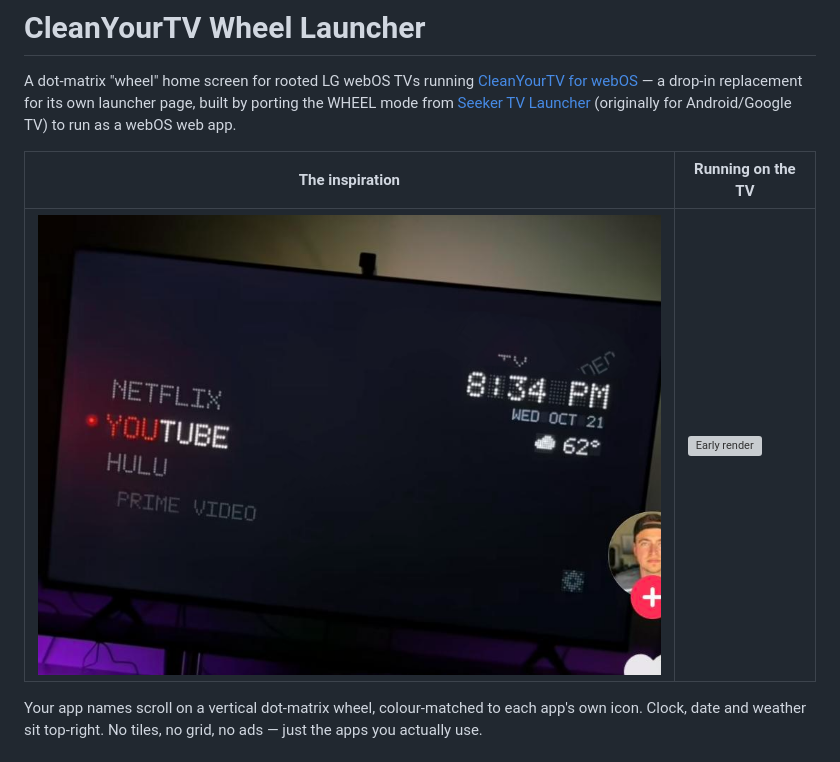
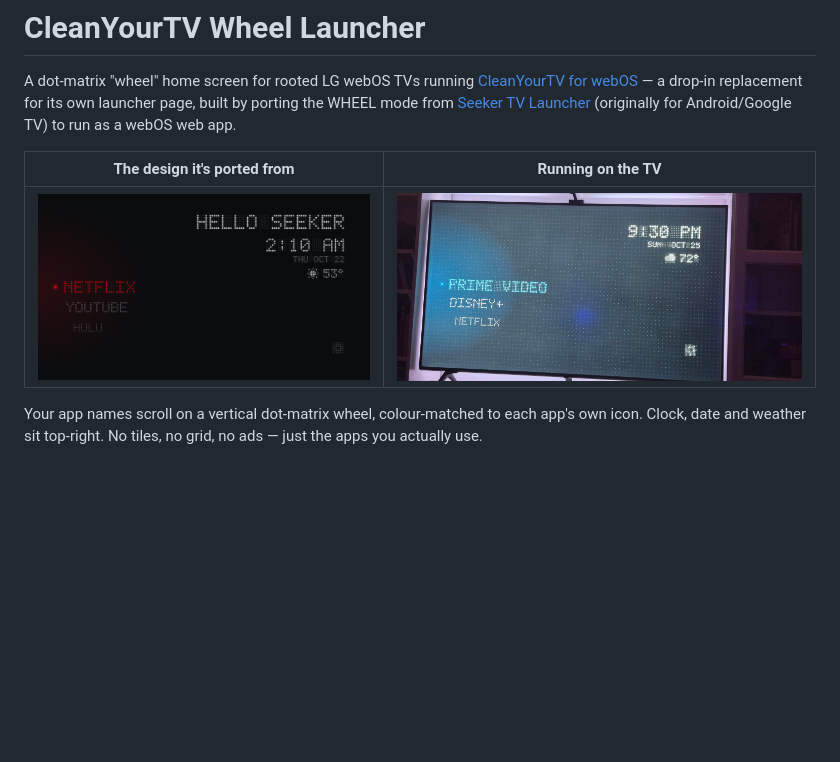
Before and after one commit to cjsutherland/cleanyourtv-webos-wheel, a Markdown page: README.md, the part around the change. Rendered like a GitHub page; pictures changed too: docs/images/inspiration.png, docs/images/result.jpg (added); blank space fills up the shorter version; grey boxes are pictures that could not be loaded.

Commit message:
Replace README screenshots with the actual Seeker mockup render and a real TV photo
The inspiration image was a photo of an unrelated hotel-mode LED display;
swapped for an actual screenshot of Seeker's own wheel mockup, which is
what this project is really a port of. The "early render" was mid-bugfix
(apps weren't loading yet); swapped for the finished wheel running live
on the actual TV.

Co-Authored-By: Claude Sonnet 5 <noreply@anthropic.com>

```diff
--- a/README.md
+++ b/README.md
@@ -6,9 +6,9 @@ drop-in replacement for its own launcher page, built by porting the WHEEL mode
 from [Seeker TV Launcher](https://github.com/TWBankston/Seeker-TV-Launcher)
 (originally for Android/Google TV) to run as a webOS web app.
 
-| The inspiration | Running on the TV |
+| The design it's ported from | Running on the TV |
 |---|---|
-| ![Inspiration](docs/images/inspiration.png) | ![Early render](docs/images/early-render.jpg) |
+| ![Seeker's wheel mockup](docs/images/inspiration.png) | ![Live on an LG UR8000](docs/images/result.jpg) |
 
 Your app names scroll on a vertical dot-matrix wheel, colour-matched to each
 app's own icon. Clock, date and weather sit top-right. No tiles, no grid, no
```
Also changed, not shown: 1 other file.
